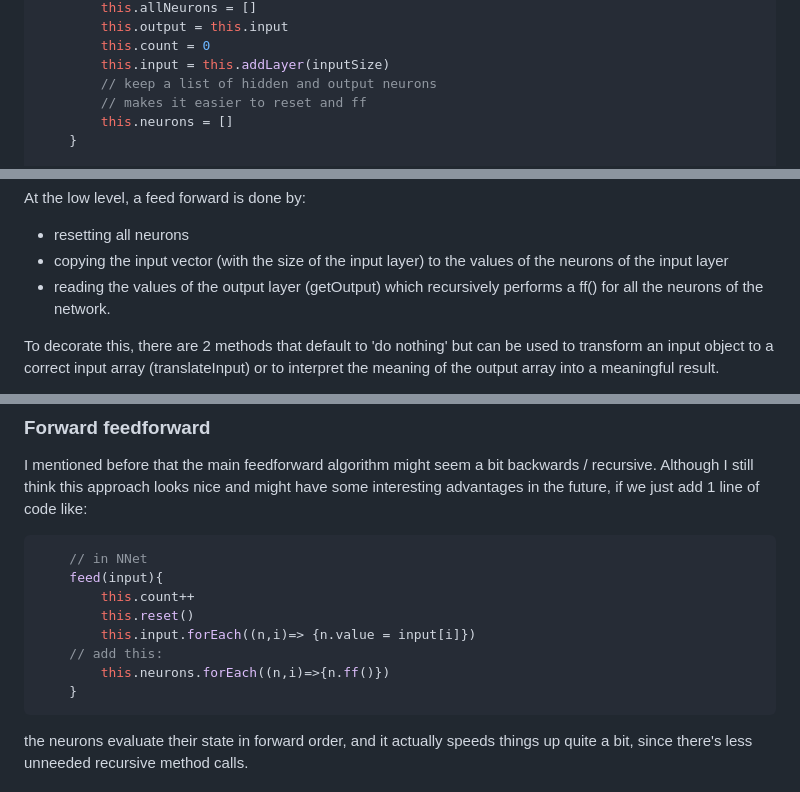
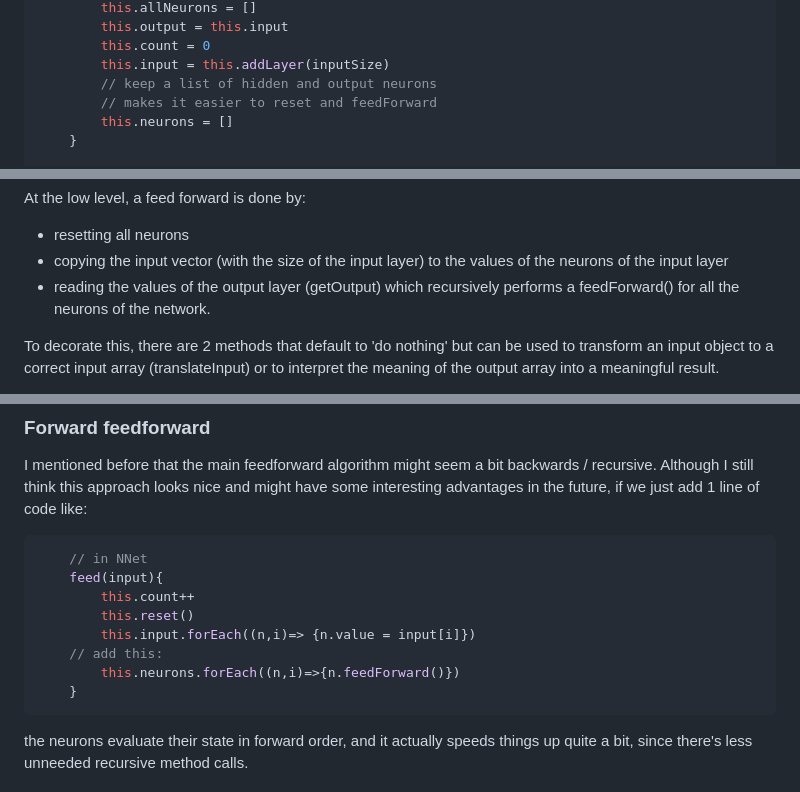
Before and after one commit to darlingVandamme/JavascriptNN, a Markdown page: docs/Neural Net OO Javascript implementation.md, 3 parts joined by grey strips. Rendered like a GitHub page.

````diff
--- a/docs/Neural Net OO Javascript implementation.md
+++ b/docs/Neural Net OO Javascript implementation.md
@@ -302,7 +302,7 @@ class NNet {
         this.count = 0
         this.input = this.addLayer(inputSize)
         // keep a list of hidden and output neurons
-        // makes it easier to reset and ff
+        // makes it easier to reset and feedForward
         this.neurons = []
     }
 
@@ -363,7 +363,7 @@ The last layer added is automatically the output layer.
 At the low level, a feed forward is done by:
 - resetting all neurons
 - copying the input vector (with the size of the input layer) to the values of the neurons of the input layer
-- reading the values of the output layer (getOutput) which recursively performs a ff() for all the neurons of the network.
+- reading the values of the output layer (getOutput) which recursively performs a feedForward() for all the neurons of the network.
 
 To decorate this, there are 2 methods that default to 'do nothing' but can be used to transform an input object to a correct input array (translateInput)
 or to interpret the meaning of the output array into a meaningful result.
@@ -688,7 +688,7 @@ Although I still think this approach looks nice and might have some interesting
         this.reset()
         this.input.forEach((n,i)=> {n.value = input[i]})
     // add this:
-        this.neurons.forEach((n,i)=>{n.ff()})
+        this.neurons.forEach((n,i)=>{n.feedForward()})
     }
 ```
 the neurons evaluate their state in forward order, and it actually speeds things up quite a bit, since there's less unneeded recursive method calls.
````
Also changed, not shown: other parts of docs/Neural Net OO Javascript implementation.md (+5 -5 lines).
